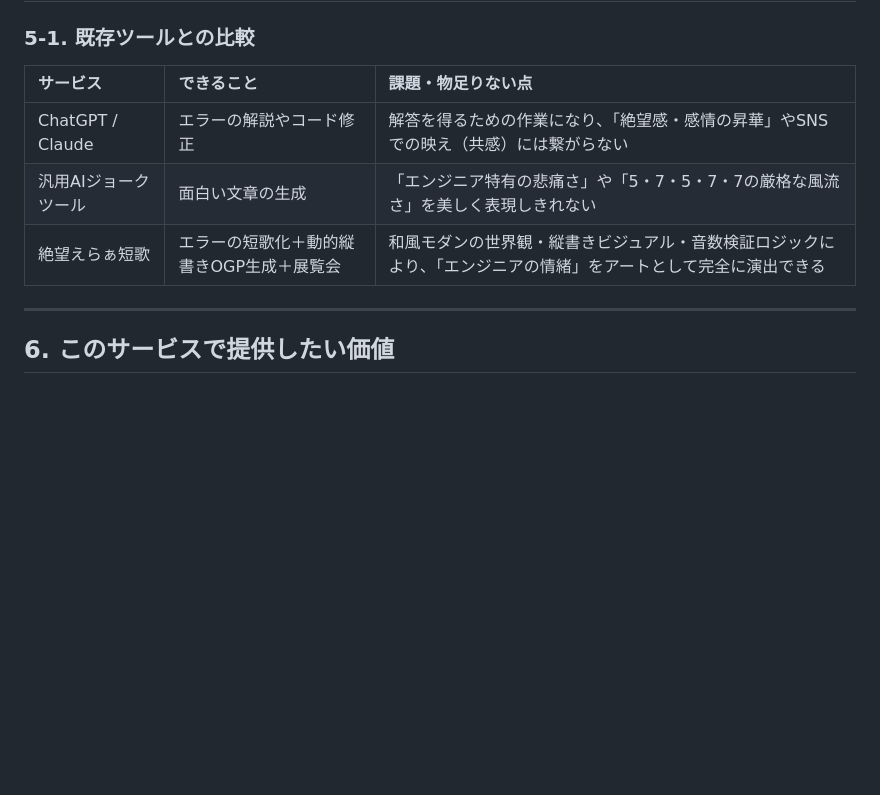
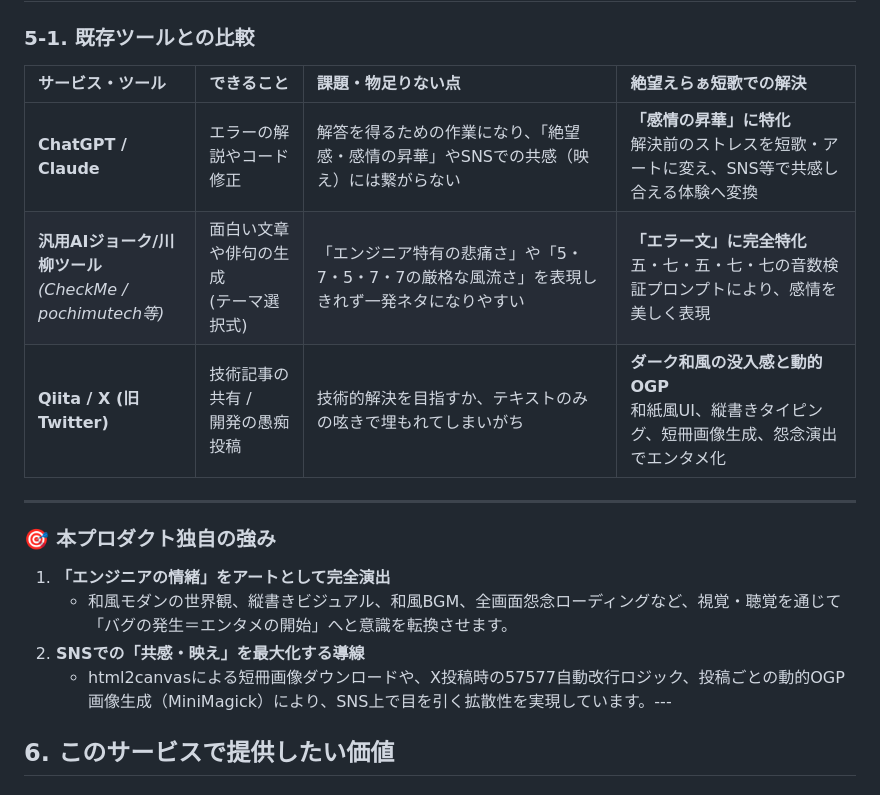
Before and after one commit to mmsbox/zetsubou_tanka, a Markdown page: README.md, the part around the change. GitHub-like rendering; blank space fills up the shorter version.

Commit message:
README_既存サービス・競合調査の欄の具体例を追加

```diff
--- a/README.md
+++ b/README.md
@@ -97,13 +97,20 @@
 
 ### 5-1. 既存ツールとの比較
 
-| サービス | できること | 課題・物足りない点 |
-| :--- | :--- | :--- |
-| ChatGPT / Claude | エラーの解説やコード修正 | 解答を得るための作業になり、「絶望感・感情の昇華」やSNSでの映え（共感）には繋がらない |
-| 汎用AIジョークツール | 面白い文章の生成 | 「エンジニア特有の悲痛さ」や「5・7・5・7・7の厳格な風流さ」を美しく表現しきれない |
-| 絶望えらぁ短歌 | エラーの短歌化＋動的縦書きOGP生成＋展覧会 | 和風モダンの世界観・縦書きビジュアル・音数検証ロジックにより、「エンジニアの情緒」をアートとして完全に演出できる |
+| サービス・ツール | できること | 課題・物足りない点 | 絶望えらぁ短歌での解決 |
+| :--- | :--- | :--- | :--- |
+| **ChatGPT / Claude** | エラーの解説やコード修正 | 解答を得るための作業になり、「絶望感・感情の昇華」やSNSでの共感（映え）には繋がらない | **「感情の昇華」に特化**<br>解決前のストレスを短歌・アートに変え、SNS等で共感し合える体験へ変換 |
+| **汎用AIジョーク/川柳ツール**<br>*(CheckMe / pochimutech等)* | 面白い文章や俳句の生成<br>(テーマ選択式) | 「エンジニア特有の悲痛さ」や「5・7・5・7・7の厳格な風流さ」を表現しきれず一発ネタになりやすい | **「エラー文」に完全特化**<br>五・七・五・七・七の音数検証プロンプトにより、感情を美しく表現 |
+| **Qiita / X (旧Twitter)** | 技術記事の共有 /<br>開発の愚痴投稿 | 技術的解決を目指すか、テキストのみの呟きで埋もれてしまいがち | **ダーク和風の没入感と動的OGP**<br>和紙風UI、縦書きタイピング、短冊画像生成、怨念演出でエンタメ化 |
 
 ---
+
+### 🎯 本プロダクト独自の強み
+
+1. **「エンジニアの情緒」をアートとして完全演出**
+   - 和風モダンの世界観、縦書きビジュアル、和風BGM、全画面怨念ローディングなど、視覚・聴覚を通じて「バグの発生＝エンタメの開始」へと意識を転換させます。
+2. **SNSでの「共感・映え」を最大化する導線**
+   - html2canvasによる短冊画像ダウンロードや、X投稿時の57577自動改行ロジック、投稿ごとの動的OGP画像生成（MiniMagick）により、SNS上で目を引く拡散性を実現しています。---
 
 ## 6. このサービスで提供したい価値
 
```
